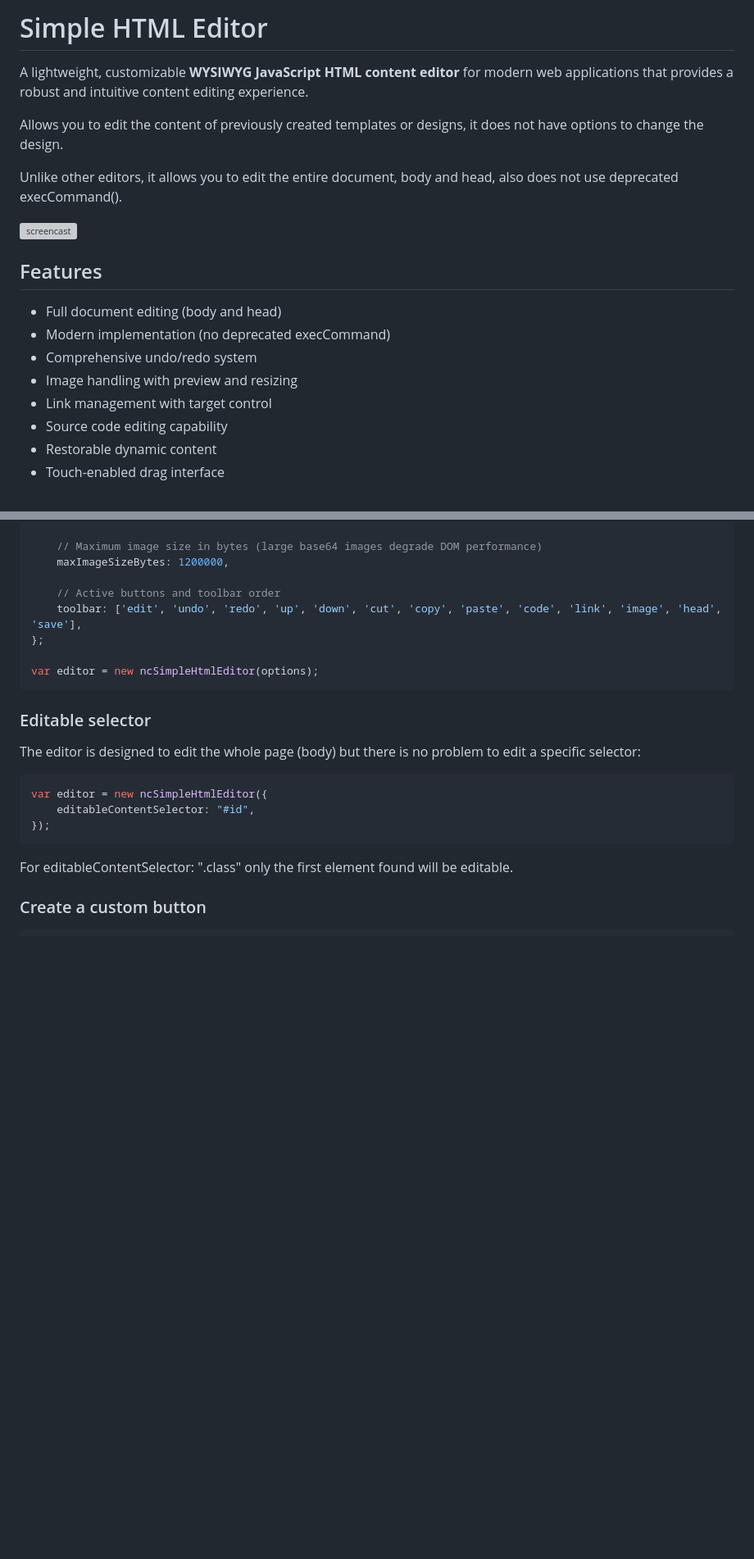
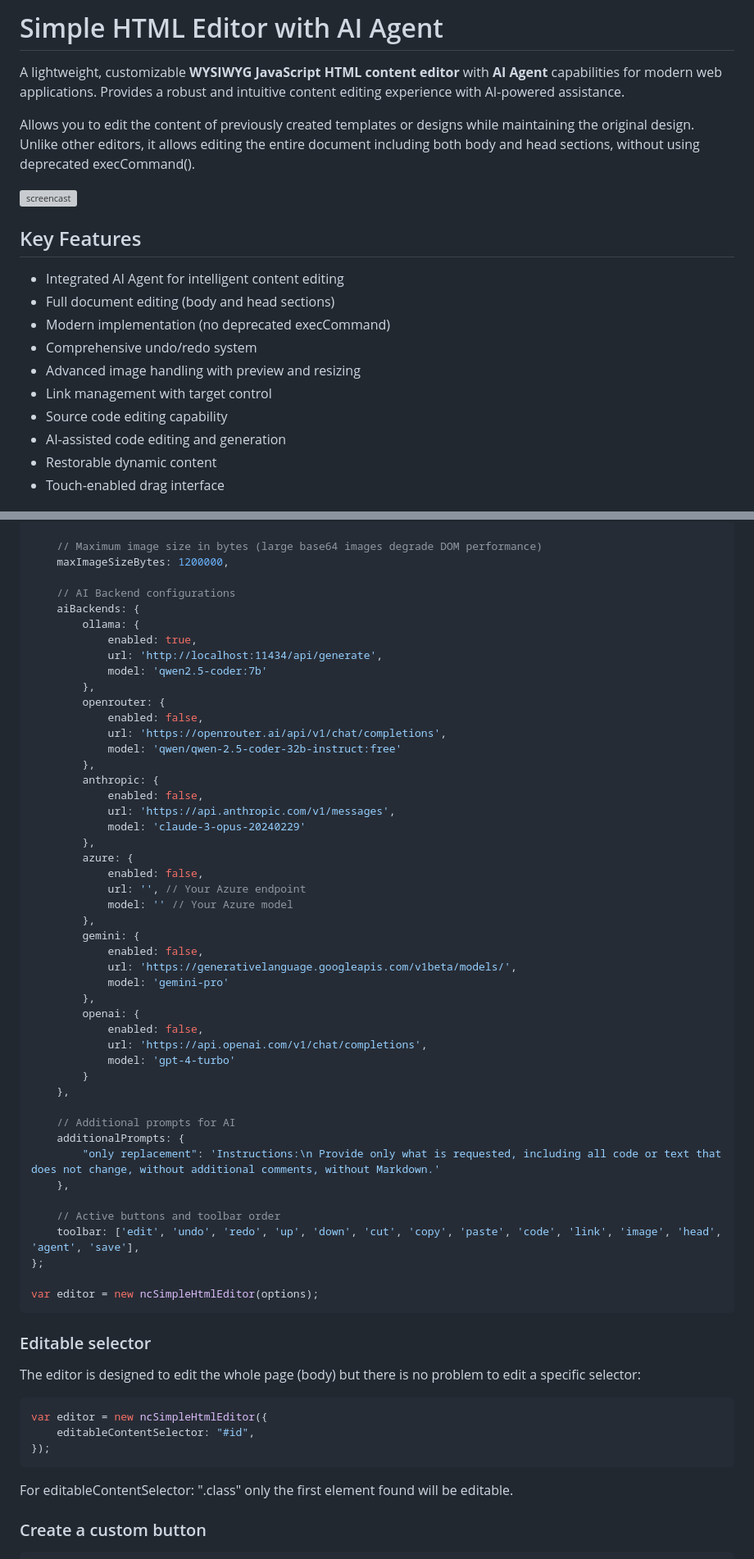
Before and after one commit to FranBarInstance/simple-html-editor, a Markdown page: readme.md, 2 parts joined by grey strips. Shown at 82% size. Rendered like a GitHub page; blank space fills up the shorter version; grey boxes are pictures that could not be loaded.

```diff
--- a/readme.md
+++ b/readme.md
@@ -1,21 +1,21 @@
-# Simple HTML Editor
+# Simple HTML Editor with AI Agent
 
-A lightweight, customizable **WYSIWYG JavaScript HTML content editor** for modern web applications that provides a robust and intuitive content editing experience.
+A lightweight, customizable **WYSIWYG JavaScript HTML content editor** with **AI Agent** capabilities for modern web applications. Provides a robust and intuitive content editing experience with AI-powered assistance.
 
-Allows you to edit the content of previously created templates or designs, it does not have options to change the design.
-
-Unlike other editors, it allows you to edit the entire document, body and head, also does not use deprecated execCommand().
+Allows you to edit the content of previously created templates or designs while maintaining the original design. Unlike other editors, it allows editing the entire document including both body and head sections, without using deprecated execCommand().
 
 [![screencast](https://repository-images.githubusercontent.com/1023009164/802daf9a-8a30-48f9-8a97-f6a6c91638a1)](https://franbarinstance.github.io/simple-landing-editor/landing/)
 
-## Features
+## Key Features
 
-- Full document editing (body and head)
+- Integrated AI Agent for intelligent content editing
+- Full document editing (body and head sections)
 - Modern implementation (no deprecated execCommand)
 - Comprehensive undo/redo system
-- Image handling with preview and resizing
+- Advanced image handling with preview and resizing
 - Link management with target control
 - Source code editing capability
+- AI-assisted code editing and generation
 - Restorable dynamic content
 - Touch-enabled drag interface
 
@@ -94,8 +104,47 @@ var options = {
     // Maximum image size in bytes (large base64 images degrade DOM performance)
     maxImageSizeBytes: 1200000,
 
+    // AI Backend configurations
+    aiBackends: {
+        ollama: {
+            enabled: true,
+            url: 'http://localhost:11434/api/generate',
+            model: 'qwen2.5-coder:7b'
+        },
+        openrouter: {
+            enabled: false,
+            url: 'https://openrouter.ai/api/v1/chat/completions',
+            model: 'qwen/qwen-2.5-coder-32b-instruct:free'
+        },
+        anthropic: {
+            enabled: false,
+            url: 'https://api.anthropic.com/v1/messages',
+            model: 'claude-3-opus-20240229'
+        },
+        azure: {
+            enabled: false,
+            url: '', // Your Azure endpoint
+            model: '' // Your Azure model
+        },
+        gemini: {
+            enabled: false,
+            url: 'https://generativelanguage.googleapis.com/v1beta/models/',
+            model: 'gemini-pro'
+        },
+        openai: {
+            enabled: false,
+            url: 'https://api.openai.com/v1/chat/completions',
+            model: 'gpt-4-turbo'
+        }
+    },
+
+    // Additional prompts for AI
+    additionalPrompts: {
+        "only replacement": 'Instructions:\n Provide only what is requested, including all code or text that does not change, without additional comments, without Markdown.'
+    },
+
     // Active buttons and toolbar order
-    toolbar: ['edit', 'undo', 'redo', 'up', 'down', 'cut', 'copy', 'paste', 'code', 'link', 'image', 'head', 'save'],
+    toolbar: ['edit', 'undo', 'redo', 'up', 'down', 'cut', 'copy', 'paste', 'code', 'link', 'image', 'head', 'agent', 'save'],
 };
 
 var editor = new ncSimpleHtmlEditor(options);
```
Also changed, not shown: other parts of readme.md (+41 -8 lines).
